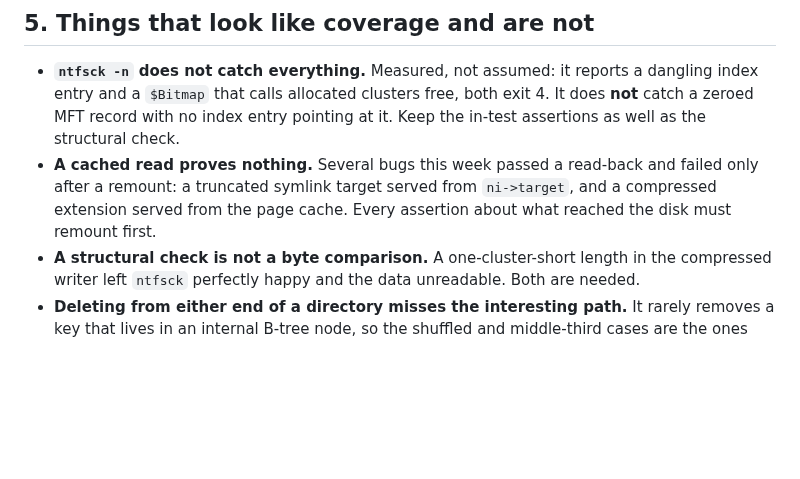
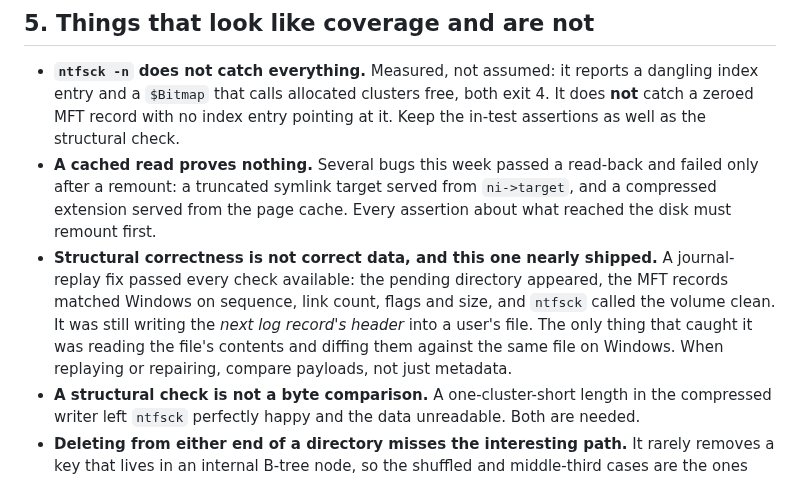
Before and after one commit to dr-kbadawi/ttntfs, a Markdown page: docs/TESTING.md, the part around the change. Drawn GitHub-style; blank space fills up the shorter version.

```diff
--- a/docs/TESTING.md
+++ b/docs/TESTING.md
@@ -203,6 +203,13 @@ extraction moved the comment with it and changed nothing else.
   failed only after a remount: a truncated symlink target served from
   `ni->target`, and a compressed extension served from the page cache. Every
   assertion about what reached the disk must remount first.
+* **Structural correctness is not correct data, and this one nearly shipped.**
+  A journal-replay fix passed every check available: the pending directory
+  appeared, the MFT records matched Windows on sequence, link count, flags and
+  size, and `ntfsck` called the volume clean. It was still writing the *next log
+  record's header* into a user's file. The only thing that caught it was reading
+  the file's contents and diffing them against the same file on Windows. When
+  replaying or repairing, compare payloads, not just metadata.
 * **A structural check is not a byte comparison.** A one-cluster-short length in
   the compressed writer left `ntfsck` perfectly happy and the data unreadable.
   Both are needed.
```
Also changed, not shown: README.md (+9 -3 lines), docs/PORTING.md (+1 -1 lines).
